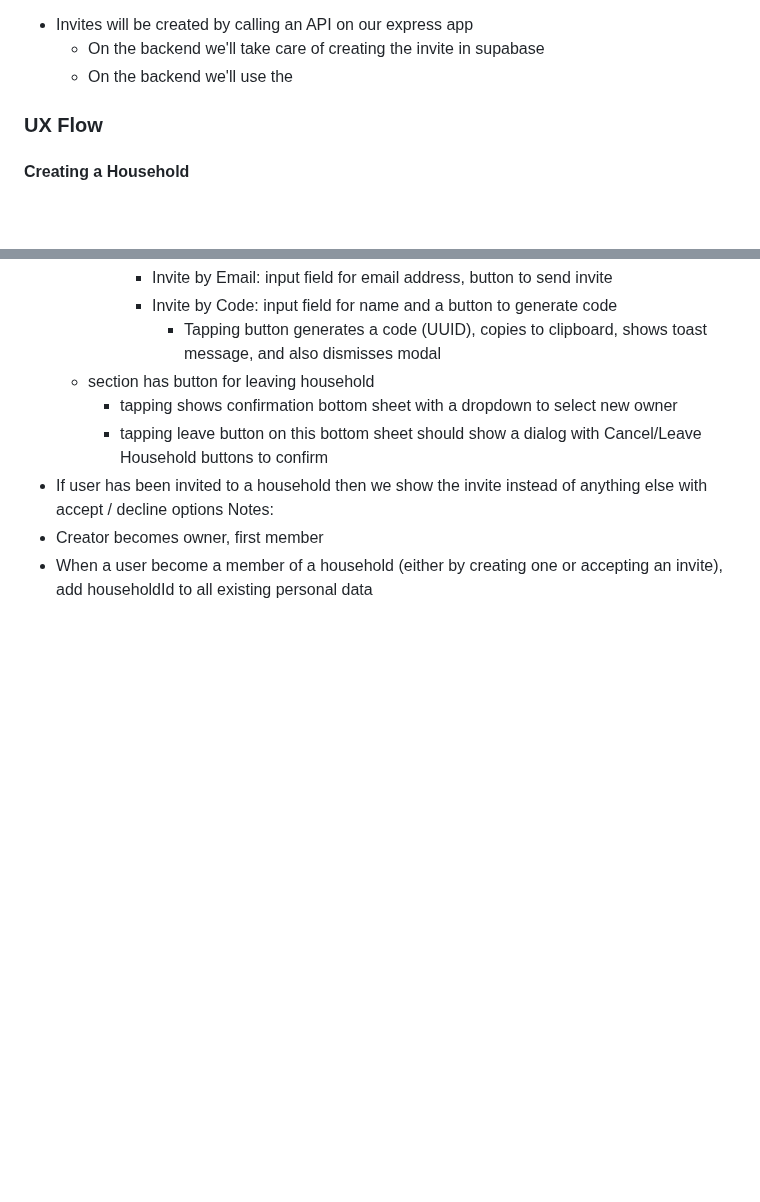
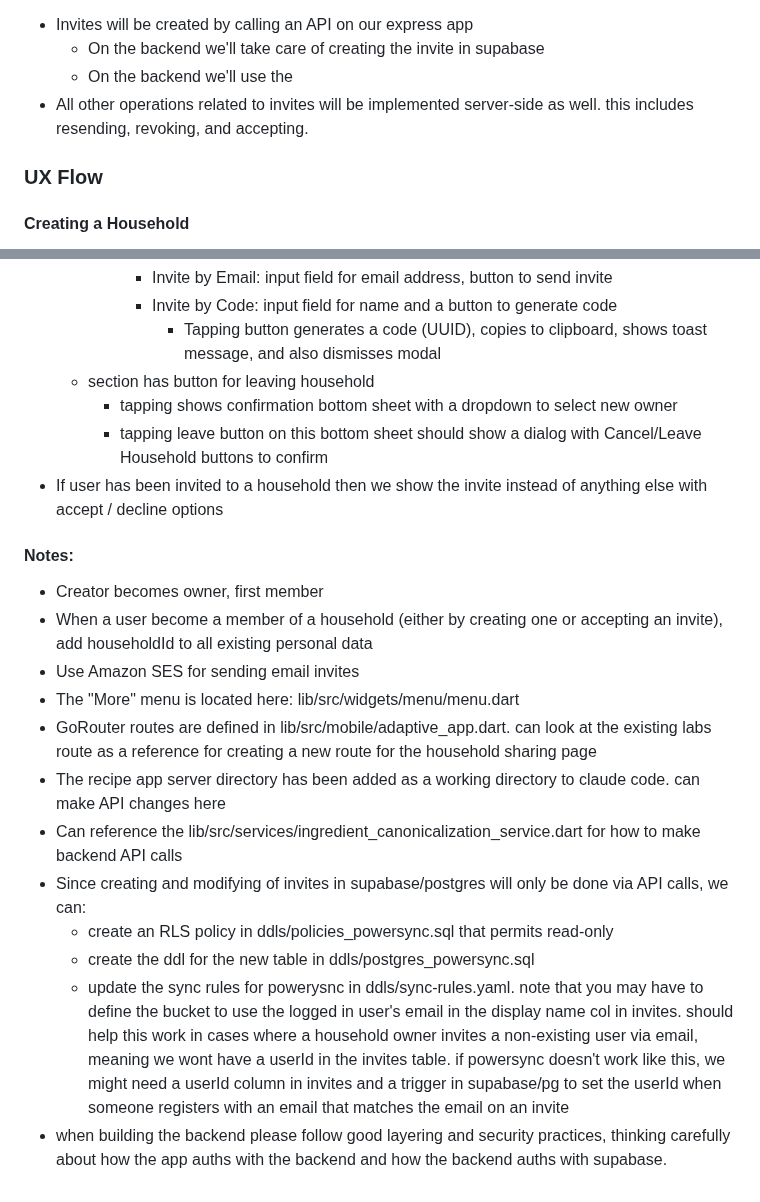
Before and after one commit to mattcarpenter/flutter_test_2, a Markdown page: docs/household_management_architecture.md, 2 parts joined by grey strips. GitHub-like rendering; blank space fills up the shorter version.

Commit message:
update instructions

```diff
--- a/docs/household_management_architecture.md
+++ b/docs/household_management_architecture.md
@@ -66,6 +66,7 @@ Notes:
 - Invites will be created by calling an API on our express app
   - On the backend we'll take care of creating the invite in supabase
   - On the backend we'll use the
+- All other operations related to invites will be implemented server-side as well. this includes resending, revoking, and accepting.
 
 ### UX Flow
 
@@ -100,6 +101,17 @@ Notes:
       - tapping shows confirmation bottom sheet with a dropdown to select new owner
       - tapping leave button on this bottom sheet should show a dialog with Cancel/Leave Household buttons to confirm
   - If user has been invited to a household then we show the invite instead of anything else with accept / decline options
-Notes:
+
+#### Notes:
 - Creator becomes owner, first member
 - When a user become a member of a household (either by creating one or accepting an invite), add householdId to all existing personal data
+- Use Amazon SES for sending email invites
+- The "More" menu is located here: lib/src/widgets/menu/menu.dart
+- GoRouter routes are defined in lib/src/mobile/adaptive_app.dart. can look at the existing labs route as a reference for creating a new route for the household sharing page
+- The recipe app server directory has been added as a working directory to claude code. can make API changes here
+- Can reference the lib/src/services/ingredient_canonicalization_service.dart for how to make backend API calls
+- Since creating and modifying of invites in supabase/postgres will only be done via API calls, we can:
+  - create an RLS policy in ddls/policies_powersync.sql that permits read-only
+  - create the ddl for the new table in ddls/postgres_powersync.sql
+  - update the sync rules for powerysnc in ddls/sync-rules.yaml. note that you may have to define the bucket to use the logged in user's email in the display name col in invites. should help this work in cases where a household owner invites a non-existing user via email, meaning we wont have a userId in the invites table. if powersync doesn't work like this, we might need a userId column in invites and a trigger in supabase/pg to set the userId when someone registers with an email that matches the email on an invite
+- when building the backend please follow good layering and security practices, thinking carefully about how the app auths with the backend and how the backend auths with supabase.
```
